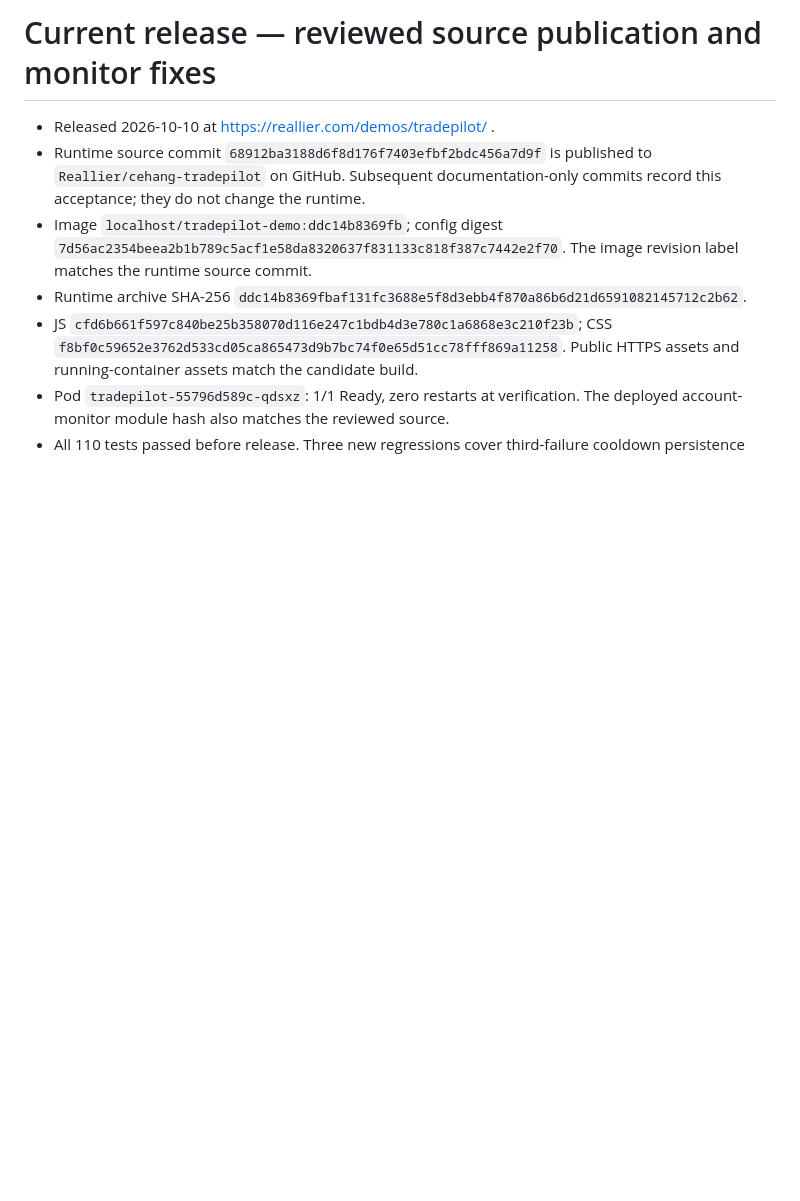
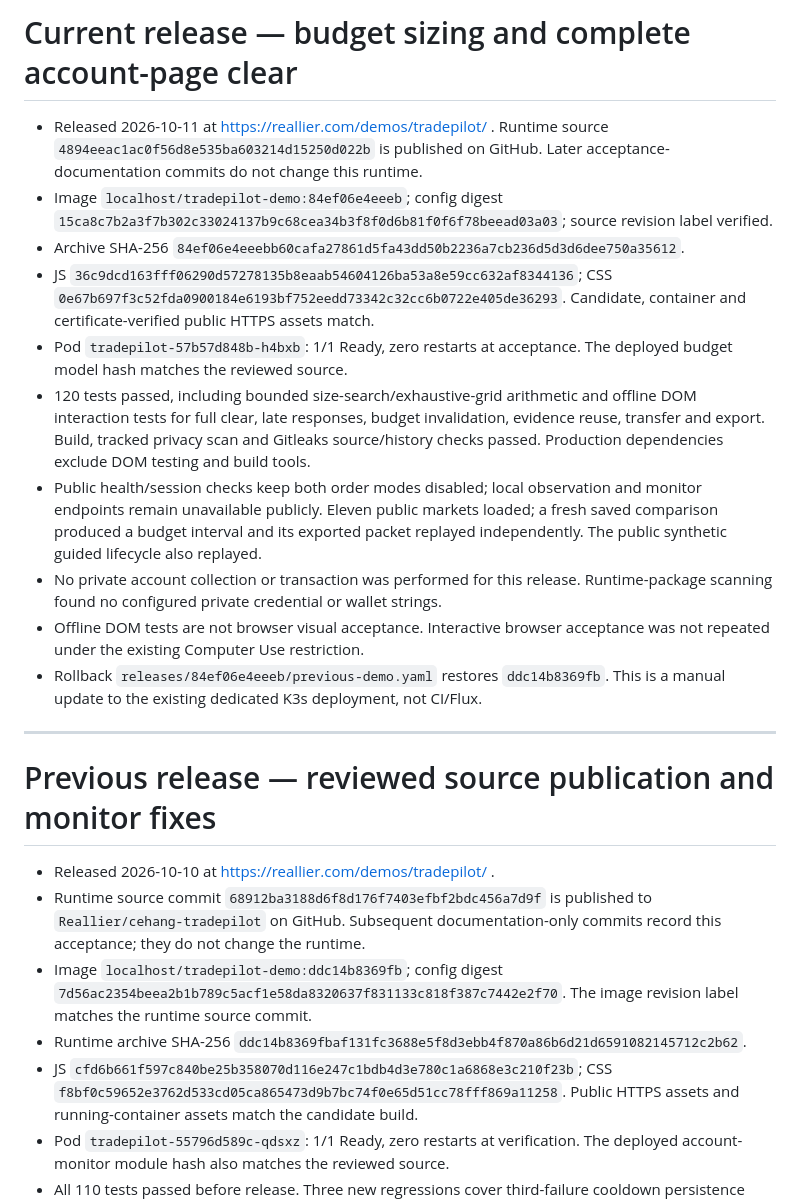
Before and after one commit to Reallier/cehang-tradepilot, a Markdown page: docs/PUBLIC_LAUNCH.md, the part around the change. GitHub-like rendering; blank space fills up the shorter version.

```diff
--- a/docs/PUBLIC_LAUNCH.md
+++ b/docs/PUBLIC_LAUNCH.md
@@ -1,4 +1,19 @@
-# Current release — reviewed source publication and monitor fixes
+# Current release — budget sizing and complete account-page clear
+
+- Released 2026-10-11 at https://reallier.com/demos/tradepilot/ . Runtime source `4894eeac1ac0f56d8e535ba603214d15250d022b` is published on GitHub. Later acceptance-documentation commits do not change this runtime.
+- Image `localhost/tradepilot-demo:84ef06e4eeeb`; config digest `15ca8c7b2a3f7b302c33024137b9c68cea34b3f8f0d6b81f0f6f78beead03a03`; source revision label verified.
+- Archive SHA-256 `84ef06e4eeebb60cafa27861d5fa43dd50b2236a7cb236d5d3d6dee750a35612`.
+- JS `36c9dcd163fff06290d57278135b8eaab54604126ba53a8e59cc632af8344136`; CSS `0e67b697f3c52fda0900184e6193bf752eedd73342c32cc6b0722e405de36293`. Candidate, container and certificate-verified public HTTPS assets match.
+- Pod `tradepilot-57b57d848b-h4bxb`: 1/1 Ready, zero restarts at acceptance. The deployed budget model hash matches the reviewed source.
+- 120 tests passed, including bounded size-search/exhaustive-grid arithmetic and offline DOM interaction tests for full clear, late responses, budget invalidation, evidence reuse, transfer and export. Build, tracked privacy scan and Gitleaks source/history checks passed. Production dependencies exclude DOM testing and build tools.
+- Public health/session checks keep both order modes disabled; local observation and monitor endpoints remain unavailable publicly. Eleven public markets loaded; a fresh saved comparison produced a budget interval and its exported packet replayed independently. The public synthetic guided lifecycle also replayed.
+- No private account collection or transaction was performed for this release. Runtime-package scanning found no configured private credential or wallet strings.
+- Offline DOM tests are not browser visual acceptance. Interactive browser acceptance was not repeated under the existing Computer Use restriction.
+- Rollback `releases/84ef06e4eeeb/previous-demo.yaml` restores `ddc14b8369fb`. This is a manual update to the existing dedicated K3s deployment, not CI/Flux.
+
+---
+
+# Previous release — reviewed source publication and monitor fixes
 
 - Released 2026-10-10 at https://reallier.com/demos/tradepilot/ .
 - Runtime source commit `68912ba3188d6f8d176f7403efbf2bdc456a7d9f` is published to `Reallier/cehang-tradepilot` on GitHub. Subsequent documentation-only commits record this acceptance; they do not change the runtime.
```
Also changed, not shown: README.md (+1 -1 lines), docs/BUDGET_SIZING.md (+4 -0 lines).
